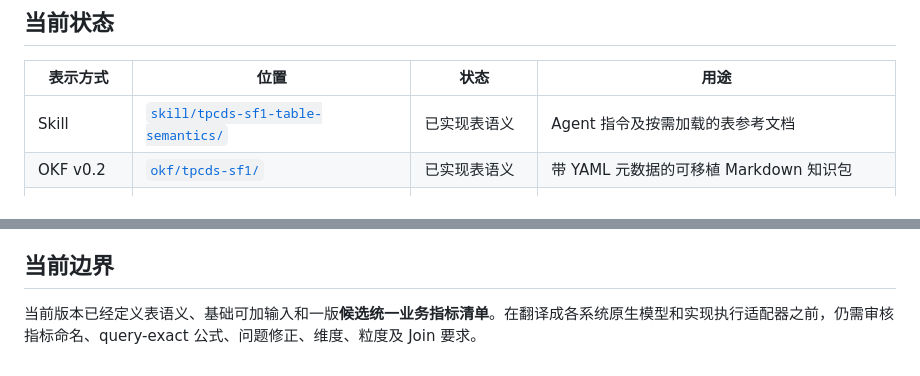
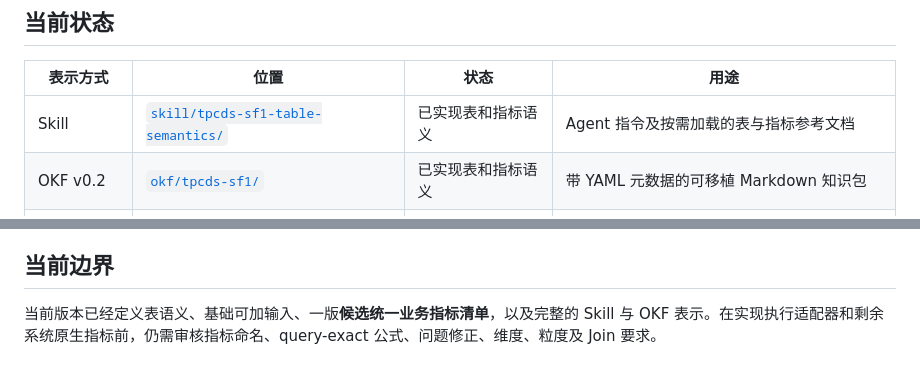
Before and after one commit to Jmmt-mingrui/semantic-layer-benchmark, a Markdown page: semantic-models/README.zh-CN.md, 2 parts joined by grey strips. Rendered like a GitHub page.

Commit message:
docs: mark Skill and OKF metric coverage

```diff
--- a/semantic-models/README.zh-CN.md
+++ b/semantic-models/README.zh-CN.md
@@ -8,8 +8,8 @@
 
 | 表示方式 | 位置 | 状态 | 用途 |
 | --- | --- | --- | --- |
-| Skill | [`skill/tpcds-sf1-table-semantics/`](skill/tpcds-sf1-table-semantics/) | 已实现表语义 | Agent 指令及按需加载的表参考文档 |
-| OKF v0.2 | [`okf/tpcds-sf1/`](okf/tpcds-sf1/) | 已实现表语义 | 带 YAML 元数据的可移植 Markdown 知识包 |
+| Skill | [`skill/tpcds-sf1-table-semantics/`](skill/tpcds-sf1-table-semantics/) | 已实现表和指标语义 | Agent 指令及按需加载的表与指标参考文档 |
+| OKF v0.2 | [`okf/tpcds-sf1/`](okf/tpcds-sf1/) | 已实现表和指标语义 | 带 YAML 元数据的可移植 Markdown 知识包 |
 | Canonical | [`canonical/tpcds-sf1/`](canonical/tpcds-sf1/) | 已抽取候选指标 | 与具体系统无关的指标清单及 q01-q99 映射 |
 | MetricFlow | [`metricflow/tpcds-sf1/`](metricflow/tpcds-sf1/) | 已实现表语义 | Standalone MetricFlow YAML 模型和基础 Metric |
 | Cube | [`cube/`](cube/) | 计划中 | Cube 原生数据模型 |
@@ -55,4 +55,4 @@ Skill、OKF、MetricFlow 和 Ossie 当前描述相同的 24 张业务表和 425
 
 ## 当前边界
 
-当前版本已经定义表语义、基础可加输入和一版**候选统一业务指标清单**。在翻译成各系统原生模型和实现执行适配器之前，仍需审核指标命名、query-exact 公式、问题修正、维度、粒度及 Join 要求。
+当前版本已经定义表语义、基础可加输入、一版**候选统一业务指标清单**，以及完整的 Skill 与 OKF 表示。在实现执行适配器和剩余系统原生指标前，仍需审核指标命名、query-exact 公式、问题修正、维度、粒度及 Join 要求。
```
